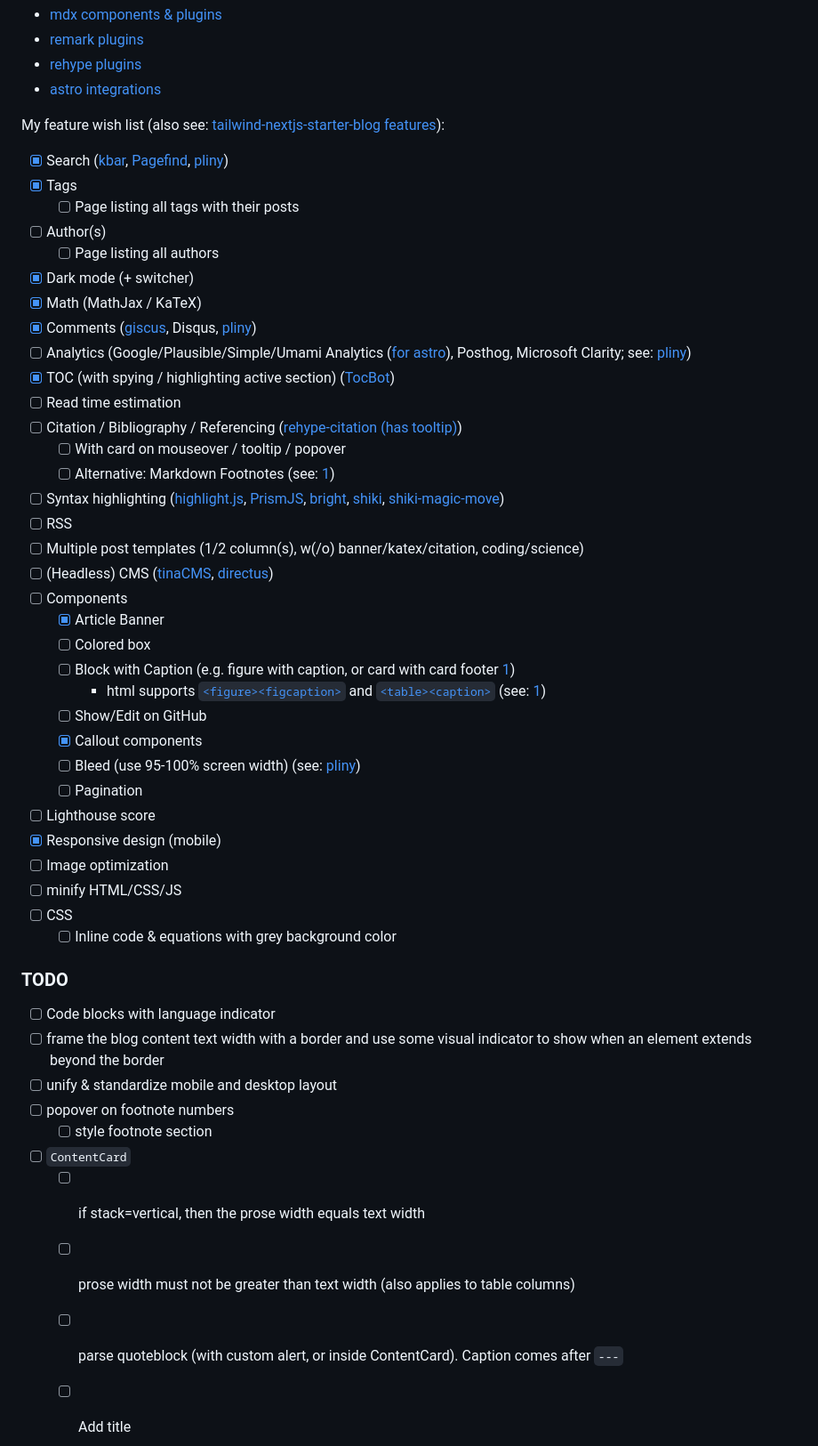
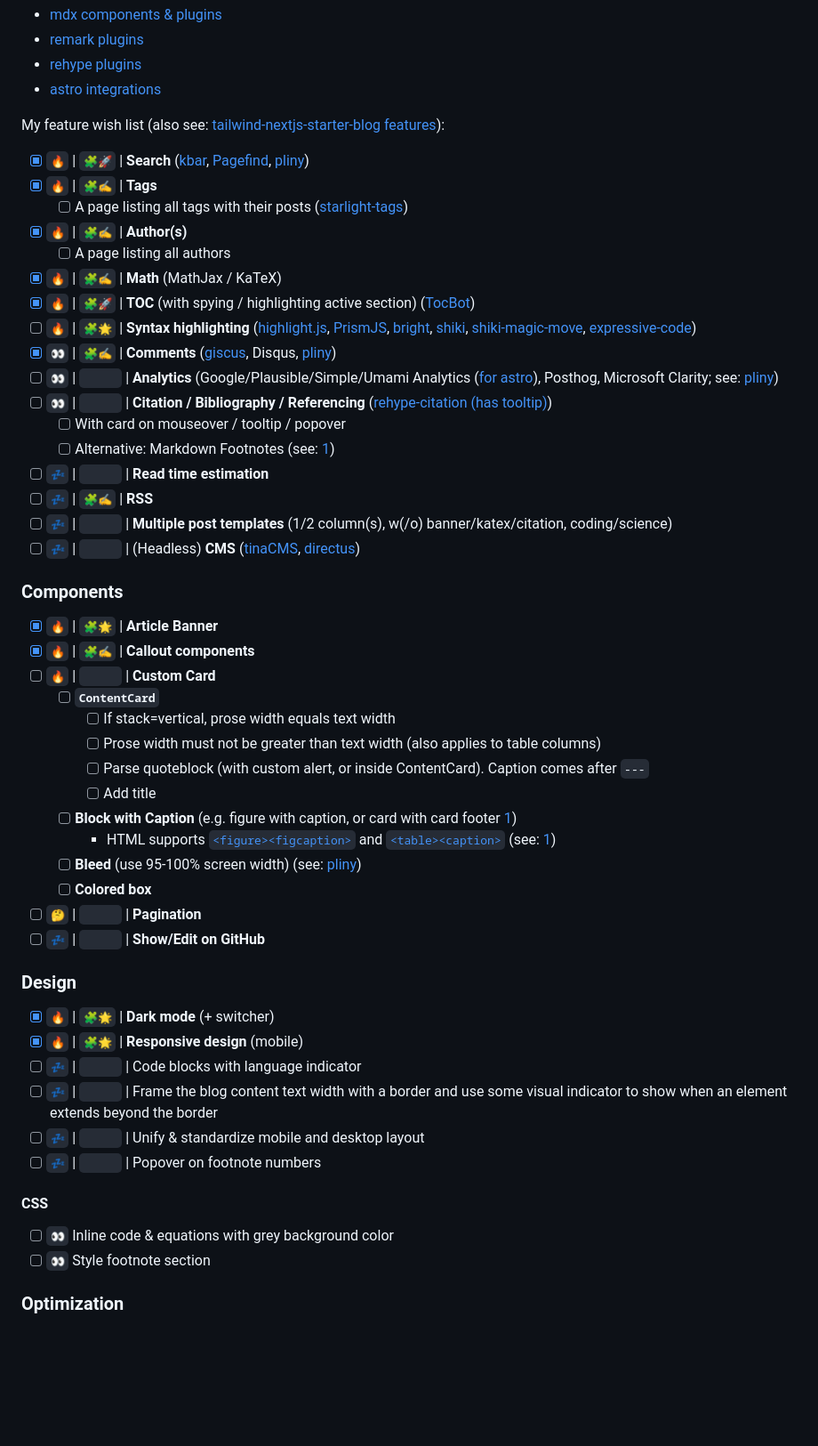
Before and after one commit to klezm/klezm.github.io, a Markdown page: features.md, the part around one of its changes. Shown at 89% size. Drawn GitHub-style; blank space fills up the shorter version.

Commit message:
Revise feature wish list in features.md
Updated feature wish list with new items and checkmarks.

```diff
--- a/features.md
+++ b/features.md
@@ -9,51 +9,56 @@ There are integrations that might suit my needs:
 
 My feature wish list (also see: [tailwind-nextjs-starter-blog features](https://github.com/timlrx/tailwind-nextjs-starter-blog?tab=readme-ov-file#features)):
 
-- [x] Search ([kbar](https://github.com/timc1/kbar), [Pagefind](https://github.com/Pagefind/pagefind), [pliny](https://github.com/timlrx/pliny))
-- [x] Tags
-  - [ ] Page listing all tags with their posts
-- [ ] Author(s)
-  - [ ] Page listing all authors
-- [x] Dark mode (+ switcher)
-- [x] Math (MathJax / KaTeX)
-- [x] Comments ([giscus](https://github.com/giscus/giscus), Disqus, [pliny](https://github.com/timlrx/pliny))
-- [ ] Analytics (Google/Plausible/Simple/Umami Analytics ([for astro](https://www.npmjs.com/package/@yeskunall/astro-umami)), Posthog, Microsoft Clarity; see: [pliny](https://github.com/timlrx/pliny))
-- [x] TOC (with spying / highlighting active section) ([TocBot](https://github.com/tscanlin/tocbot))
-- [ ] Read time estimation
-- [ ] Citation / Bibliography / Referencing ([rehype-citation (has tooltip)](https://github.com/timlrx/rehype-citation))
+- [x] `🔥` | `🧩🚀` | **Search** ([kbar](https://github.com/timc1/kbar), [Pagefind](https://github.com/Pagefind/pagefind), [pliny](https://github.com/timlrx/pliny))
+- [x] `🔥` | `🧩✍️` | **Tags**
+  - [ ] A page listing all tags with their posts ([starlight-tags](https://github.com/frostybee/starlight-tags))
+- [x] `🔥` | `🧩✍️` | **Author(s)**
+  - [ ] A page listing all authors
+- [x] `🔥` | `🧩✍️` | **Math** (MathJax / KaTeX)
+- [x] `🔥` | `🧩🚀` | **TOC** (with spying / highlighting active section) ([TocBot](https://github.com/tscanlin/tocbot))
+- [ ] `🔥` | `🧩🌟` | **Syntax highlighting** ([highlight.js](https://github.com/highlightjs/highlight.js), [PrismJS](https://github.com/PrismJS/prism/), [bright](https://github.com/code-hike/bright), [shiki](https://github.com/shikijs/shiki), [shiki-magic-move](https://github.com/shikijs/shiki-magic-move), [expressive-code](https://github.com/expressive-code/expressive-code))
+- [x] `👀` | `🧩✍️` | **Comments** ([giscus](https://github.com/giscus/giscus), Disqus, [pliny](https://github.com/timlrx/pliny))
+- [ ] `👀` | `     ` | **Analytics** (Google/Plausible/Simple/Umami Analytics ([for astro](https://www.npmjs.com/package/@yeskunall/astro-umami)), Posthog, Microsoft Clarity; see: [pliny](https://github.com/timlrx/pliny))
+- [ ] `👀` | `     ` | **Citation / Bibliography / Referencing** ([rehype-citation (has tooltip)](https://github.com/timlrx/rehype-citation))
   - [ ] With card on mouseover / tooltip / popover
   - [ ] Alternative: Markdown Footnotes (see: [1](https://astro-micro.vercel.app/blog/04-markdown-syntax#footnotes))
-- [ ] Syntax highlighting ([highlight.js](https://github.com/highlightjs/highlight.js), [PrismJS](https://github.com/PrismJS/prism/), [bright](https://github.com/code-hike/bright), [shiki](https://github.com/shikijs/shiki), [shiki-magic-move](https://github.com/shikijs/shiki-magic-move))
-- [ ] RSS
-- [ ] Multiple post templates (1/2 column(s), w(/o) banner/katex/citation, coding/science)
-- [ ] (Headless) CMS ([tinaCMS](https://github.com/tinacms/tinacms), [directus](https://github.com/directus/directus))
-- [ ] Components
-  - [x] Article Banner
-  - [ ] Colored box
-  - [ ] Block with Caption (e.g. figure with caption, or card with card footer [1](https://flyonui.com/docs/components/card/))
-    - html supports [`<figure><figcaption>`](https://www.w3schools.com/tags/tag_figcaption.asp)
+- [ ] `💤` | `     ` | **Read time estimation**
+- [ ] `💤` | `🧩✍️` | **RSS**
+- [ ] `💤` | `     ` | **Multiple post templates** (1/2 column(s), w(/o) banner/katex/citation, coding/science)
+- [ ] `💤` | `     ` | (Headless) **CMS** ([tinaCMS](https://github.com/tinacms/tinacms), [directus](https://github.com/directus/directus))
+
+### Components
+
+- [x] `🔥` | `🧩🌟` | **Article Banner**
+- [x] `🔥` | `🧩✍️` | **Callout components**
+- [ ] `🔥` | `     ` | **Custom Card**
+  - [ ] **`ContentCard`**
+    - [ ] If stack=vertical, prose width equals text width
+    - [ ] Prose width must not be greater than text width (also applies to table columns)
+    - [ ] Parse quoteblock (with custom alert, or inside ContentCard). Caption comes after `---`
+    - [ ] Add title
+  - [ ] **Block with Caption** (e.g. figure with caption, or card with card footer [1](https://flyonui.com/docs/components/card/))
+    - HTML supports [`<figure><figcaption>`](https://www.w3schools.com/tags/tag_figcaption.asp)
       and [`<table><caption>`](https://www.w3schools.com/tags/tag_caption.asp)
       (see: [1](https://github.com/SimeonAT/simeonat.github.io/blob/0ea6897439bf0acd03d09bfe368e6911f1e62eec/src/content/blog/esp32-energy/index.mdx?plain=1#L36-L41))
-  - [ ] Show/Edit on GitHub
-  - [x] Callout components
-  - [ ] Bleed (use 95-100% screen width) (see: [pliny](https://github.com/timlrx/pliny))
-  - [ ] Pagination
-- [ ] Lighthouse score
-- [x] Responsive design (mobile)
-- [ ] Image optimization
-- [ ] minify HTML/CSS/JS
-- [ ] CSS
-  - [ ] Inline code & equations with grey background color
+  - [ ] **Bleed** (use 95-100% screen width) (see: [pliny](https://github.com/timlrx/pliny))
+  - [ ] **Colored box**
+- [ ] `🤔` | `     ` | **Pagination**
+- [ ] `💤` | `     ` | **Show/Edit on GitHub**
 
-### TODO
+### Design
 
-- [ ] Code blocks with language indicator
-- [ ] frame the blog content text width with a border and use some visual indicator to show when an element extends beyond the border
-- [ ] unify & standardize mobile and desktop layout
-- [ ] popover on footnote numbers
-  - [ ] style footnote section
-- [ ] `ContentCard`
-  - [ ] if stack=vertical, then the prose width equals text width
-  - [ ] prose width must not be greater than text width (also applies to table columns)
-  - [ ] parse quoteblock (with custom alert, or inside ContentCard). Caption comes after `---`
-  - [ ] Add title
+- [x] `🔥` | `🧩🌟` | **Dark mode** (+ switcher)
+- [x] `🔥` | `🧩🌟` | **Responsive design** (mobile)
+- [ ] `💤` | `     ` | Code blocks with language indicator
+- [ ] `💤` | `     ` | Frame the blog content text width with a border and use some visual indicator to show when an element extends beyond the border
+- [ ] `💤` | `     ` | Unify & standardize mobile and desktop layout
+- [ ] `💤` | `     ` | Popover on footnote numbers
+
+#### CSS
+
+- [ ] `👀` Inline code & equations with grey background color
+- [ ] `👀` Style footnote section
+
+### Optimization
+
```
Also changed, not shown: other parts of features.md (+31 -0 lines).
